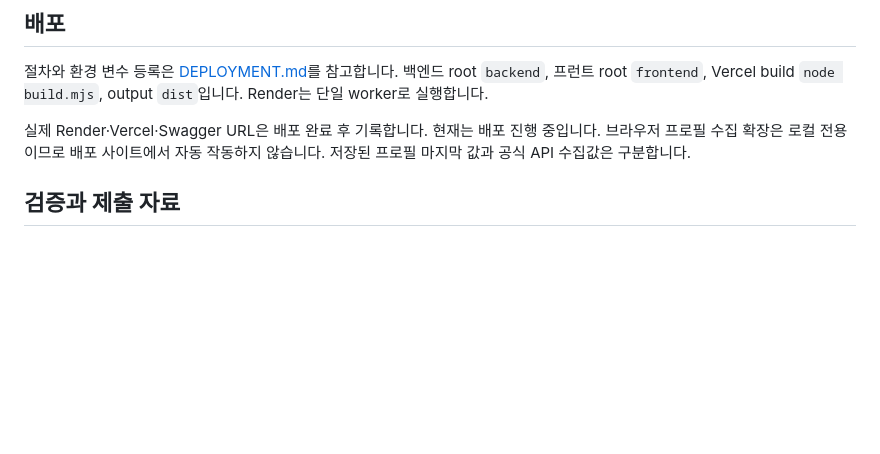
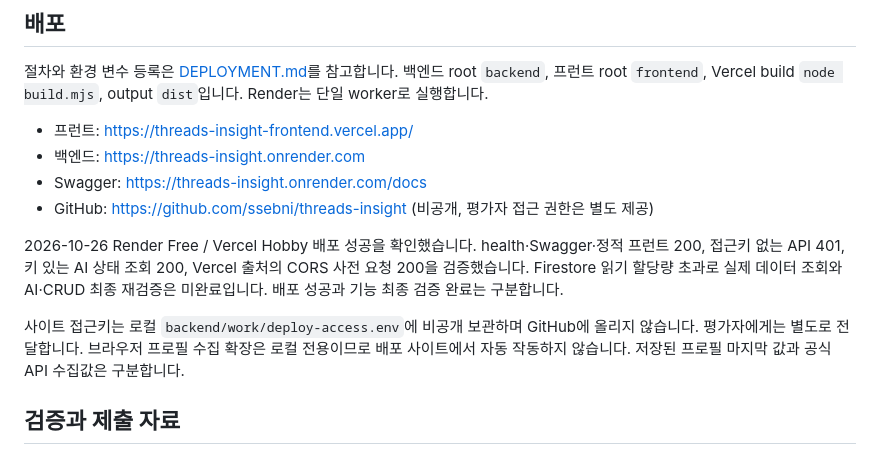
Before and after one commit to ssebni/threads-insight, a Markdown page: README.md, the part around the change. Rendered like a GitHub page; blank space fills up the shorter version.

Commit message:
Document deployed Render and Vercel URLs and quota limitation

```diff
--- a/README.md
+++ b/README.md
@@ -68,7 +68,14 @@ python -m venv .venv
 
 절차와 환경 변수 등록은 [DEPLOYMENT.md](DEPLOYMENT.md)를 참고합니다. 백엔드 root `backend`, 프런트 root `frontend`, Vercel build `node build.mjs`, output `dist`입니다. Render는 단일 worker로 실행합니다.
 
-실제 Render·Vercel·Swagger URL은 배포 완료 후 기록합니다. 현재는 배포 진행 중입니다. 브라우저 프로필 수집 확장은 로컬 전용이므로 배포 사이트에서 자동 작동하지 않습니다. 저장된 프로필 마지막 값과 공식 API 수집값은 구분합니다.
+- 프런트: https://threads-insight-frontend.vercel.app/
+- 백엔드: https://threads-insight.onrender.com
+- Swagger: https://threads-insight.onrender.com/docs
+- GitHub: https://github.com/ssebni/threads-insight (비공개, 평가자 접근 권한은 별도 제공)
+
+2026-10-26 Render Free / Vercel Hobby 배포 성공을 확인했습니다. health·Swagger·정적 프런트 200, 접근키 없는 API 401, 키 있는 AI 상태 조회 200, Vercel 출처의 CORS 사전 요청 200을 검증했습니다. Firestore 읽기 할당량 초과로 실제 데이터 조회와 AI·CRUD 최종 재검증은 미완료입니다. 배포 성공과 기능 최종 검증 완료는 구분합니다.
+
+사이트 접근키는 로컬 `backend/work/deploy-access.env`에 비공개 보관하며 GitHub에 올리지 않습니다. 평가자에게는 별도로 전달합니다. 브라우저 프로필 수집 확장은 로컬 전용이므로 배포 사이트에서 자동 작동하지 않습니다. 저장된 프로필 마지막 값과 공식 API 수집값은 구분합니다.
 
 ## 검증과 제출 자료
 
```
Also changed, not shown: DEPLOYMENT.md (+3 -1 lines).
